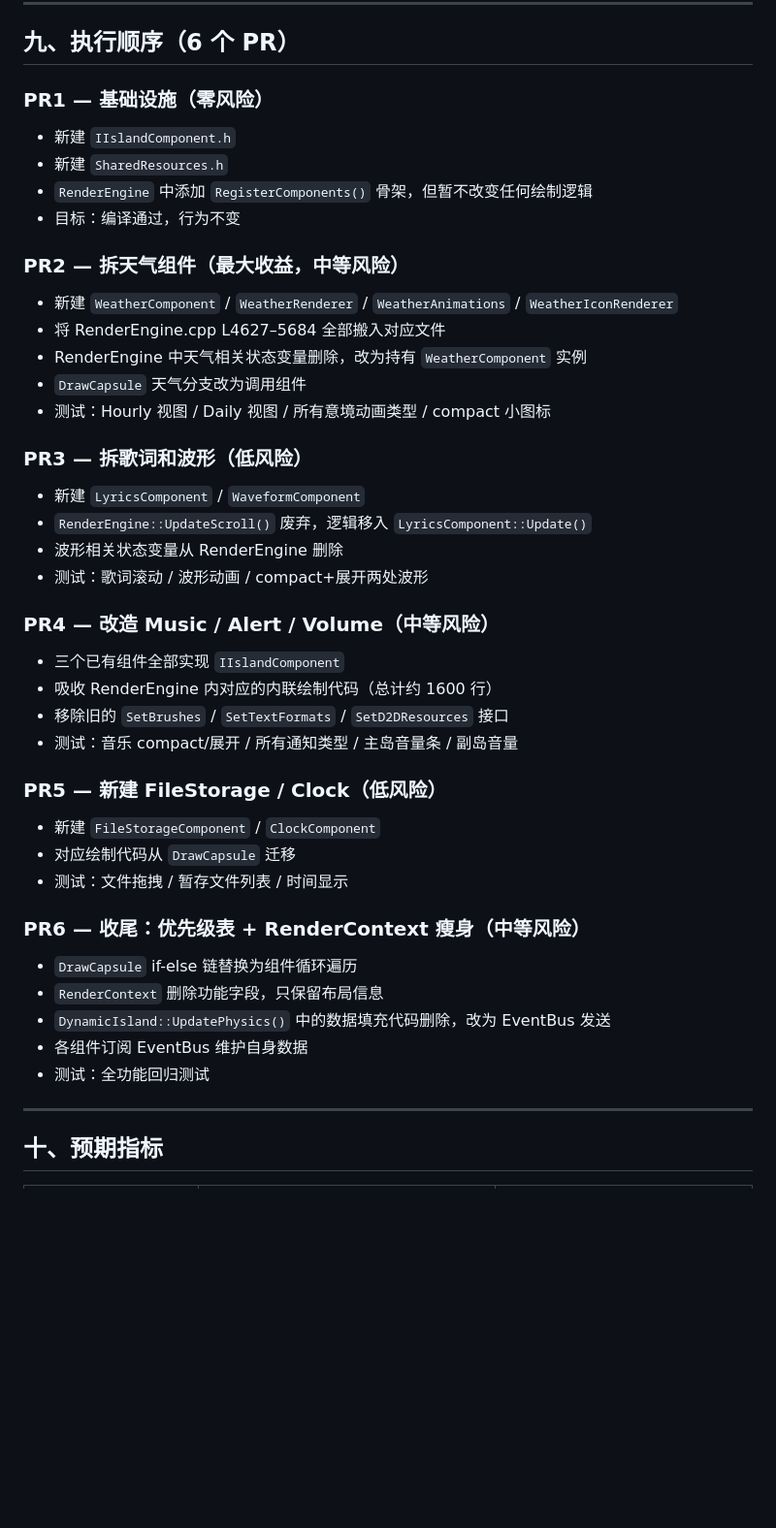
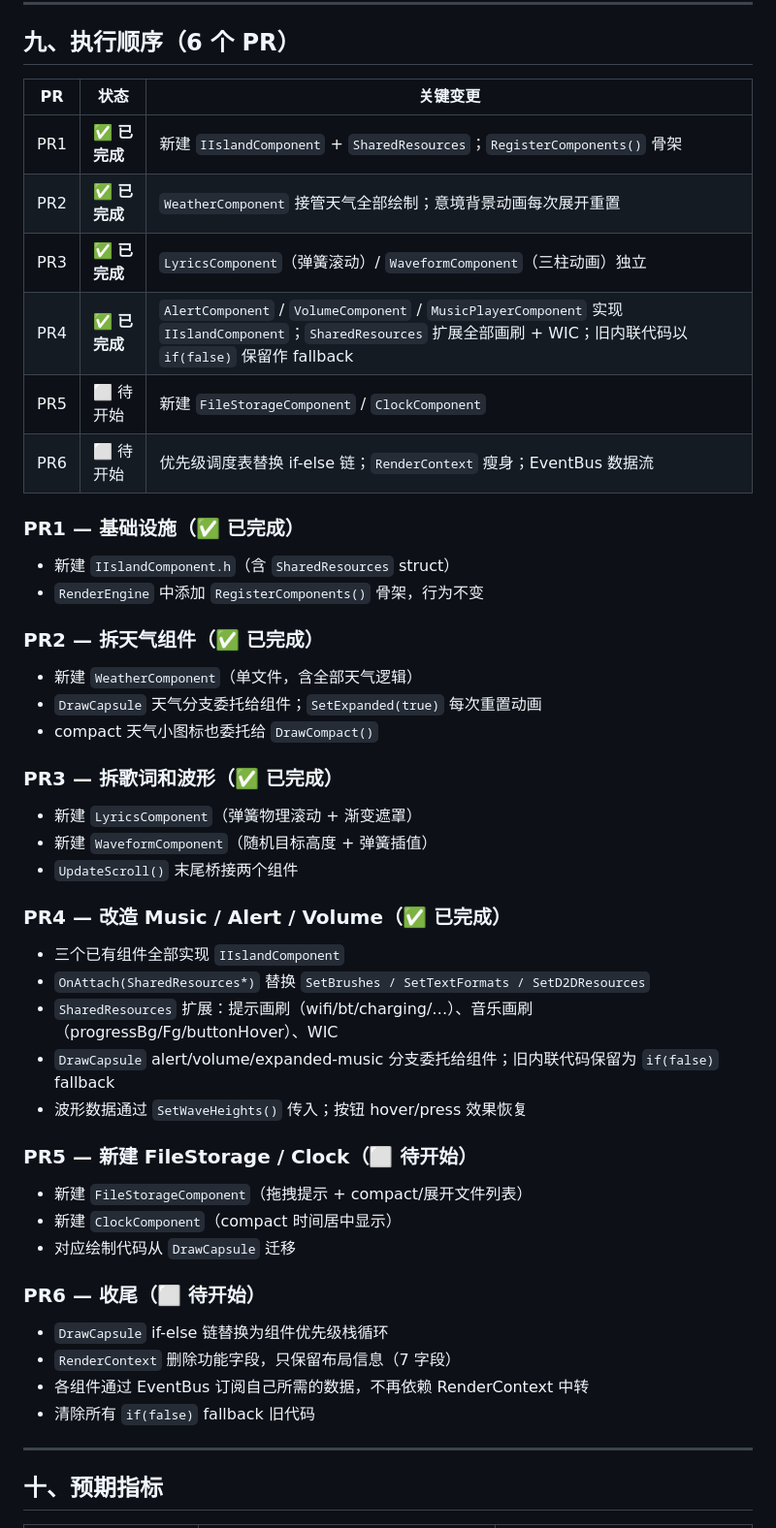
Before and after one commit to 284613/DynamicIsland-for-Windows, a Markdown page: REFACTOR_PLAN.md, the part around one of its changes. Shown at 97% size. Drawn GitHub-style; blank space fills up the shorter version.

```diff
--- a/REFACTOR_PLAN.md
+++ b/REFACTOR_PLAN.md
@@ -454,42 +454,46 @@ include/IslandState.h         100 行  → ~25 行（RenderContext 瘦身）
 
 ## 九、执行顺序（6 个 PR）
 
-### PR1 — 基础设施（零风险）
-- 新建 `IIslandComponent.h`
-- 新建 `SharedResources.h`
-- `RenderEngine` 中添加 `RegisterComponents()` 骨架，但暂不改变任何绘制逻辑
-- 目标：编译通过，行为不变
+| PR | 状态 | 关键变更 |
+|----|------|---------|
+| PR1 | ✅ **已完成** | 新建 `IIslandComponent` + `SharedResources`；`RegisterComponents()` 骨架 |
+| PR2 | ✅ **已完成** | `WeatherComponent` 接管天气全部绘制；意境背景动画每次展开重置 |
+| PR3 | ✅ **已完成** | `LyricsComponent`（弹簧滚动）/ `WaveformComponent`（三柱动画）独立 |
+| PR4 | ✅ **已完成** | `AlertComponent` / `VolumeComponent` / `MusicPlayerComponent` 实现 `IIslandComponent`；`SharedResources` 扩展全部画刷 + WIC；旧内联代码以 `if(false)` 保留作 fallback |
+| PR5 | ⬜ 待开始 | 新建 `FileStorageComponent` / `ClockComponent` |
+| PR6 | ⬜ 待开始 | 优先级调度表替换 if-else 链；`RenderContext` 瘦身；EventBus 数据流 |
 
-### PR2 — 拆天气组件（最大收益，中等风险）
-- 新建 `WeatherComponent` / `WeatherRenderer` / `WeatherAnimations` / `WeatherIconRenderer`
-- 将 RenderEngine.cpp L4627–5684 全部搬入对应文件
-- RenderEngine 中天气相关状态变量删除，改为持有 `WeatherComponent` 实例
-- `DrawCapsule` 天气分支改为调用组件
-- 测试：Hourly 视图 / Daily 视图 / 所有意境动画类型 / compact 小图标
+### PR1 — 基础设施（✅ 已完成）
+- 新建 `IIslandComponent.h`（含 `SharedResources` struct）
+- `RenderEngine` 中添加 `RegisterComponents()` 骨架，行为不变
 
-### PR3 — 拆歌词和波形（低风险）
-- 新建 `LyricsComponent` / `WaveformComponent`
-- `RenderEngine::UpdateScroll()` 废弃，逻辑移入 `LyricsComponent::Update()`
-- 波形相关状态变量从 RenderEngine 删除
-- 测试：歌词滚动 / 波形动画 / compact+展开两处波形
+### PR2 — 拆天气组件（✅ 已完成）
+- 新建 `WeatherComponent`（单文件，含全部天气逻辑）
+- `DrawCapsule` 天气分支委托给组件；`SetExpanded(true)` 每次重置动画
+- compact 天气小图标也委托给 `DrawCompact()`
 
-### PR4 — 改造 Music / Alert / Volume（中等风险）
+### PR3 — 拆歌词和波形（✅ 已完成）
+- 新建 `LyricsComponent`（弹簧物理滚动 + 渐变遮罩）
+- 新建 `WaveformComponent`（随机目标高度 + 弹簧插值）
+- `UpdateScroll()` 末尾桥接两个组件
+
+### PR4 — 改造 Music / Alert / Volume（✅ 已完成）
 - 三个已有组件全部实现 `IIslandComponent`
-- 吸收 RenderEngine 内对应的内联绘制代码（总计约 1600 行）
-- 移除旧的 `SetBrushes` / `SetTextFormats` / `SetD2DResources` 接口
-- 测试：音乐 compact/展开 / 所有通知类型 / 主岛音量条 / 副岛音量
+- `OnAttach(SharedResources*)` 替换 `SetBrushes / SetTextFormats / SetD2DResources`
+- `SharedResources` 扩展：提示画刷（wifi/bt/charging/…）、音乐画刷（progressBg/Fg/buttonHover）、WIC
+- `DrawCapsule` alert/volume/expanded-music 分支委托给组件；旧内联代码保留为 `if(false)` fallback
+- 波形数据通过 `SetWaveHeights()` 传入；按钮 hover/press 效果恢复
 
-### PR5 — 新建 FileStorage / Clock（低风险）
-- 新建 `FileStorageComponent` / `ClockComponent`
+### PR5 — 新建 FileStorage / Clock（⬜ 待开始）
+- 新建 `FileStorageComponent`（拖拽提示 + compact/展开文件列表）
+- 新建 `ClockComponent`（compact 时间居中显示）
 - 对应绘制代码从 `DrawCapsule` 迁移
-- 测试：文件拖拽 / 暂存文件列表 / 时间显示
 
-### PR6 — 收尾：优先级表 + RenderContext 瘦身（中等风险）
-- `DrawCapsule` if-else 链替换为组件循环遍历
-- `RenderContext` 删除功能字段，只保留布局信息
-- `DynamicIsland::UpdatePhysics()` 中的数据填充代码删除，改为 EventBus 发送
-- 各组件订阅 EventBus 维护自身数据
-- 测试：全功能回归测试
+### PR6 — 收尾（⬜ 待开始）
+- `DrawCapsule` if-else 链替换为组件优先级栈循环
+- `RenderContext` 删除功能字段，只保留布局信息（7 字段）
+- 各组件通过 EventBus 订阅自己所需的数据，不再依赖 RenderContext 中转
+- 清除所有 `if(false)` fallback 旧代码
 
 ---
 
```
Also changed, not shown: other parts of REFACTOR_PLAN.md (+23 -0 lines), CLAUDE.md (+4 -4 lines), README.md (+35 -22 lines).
